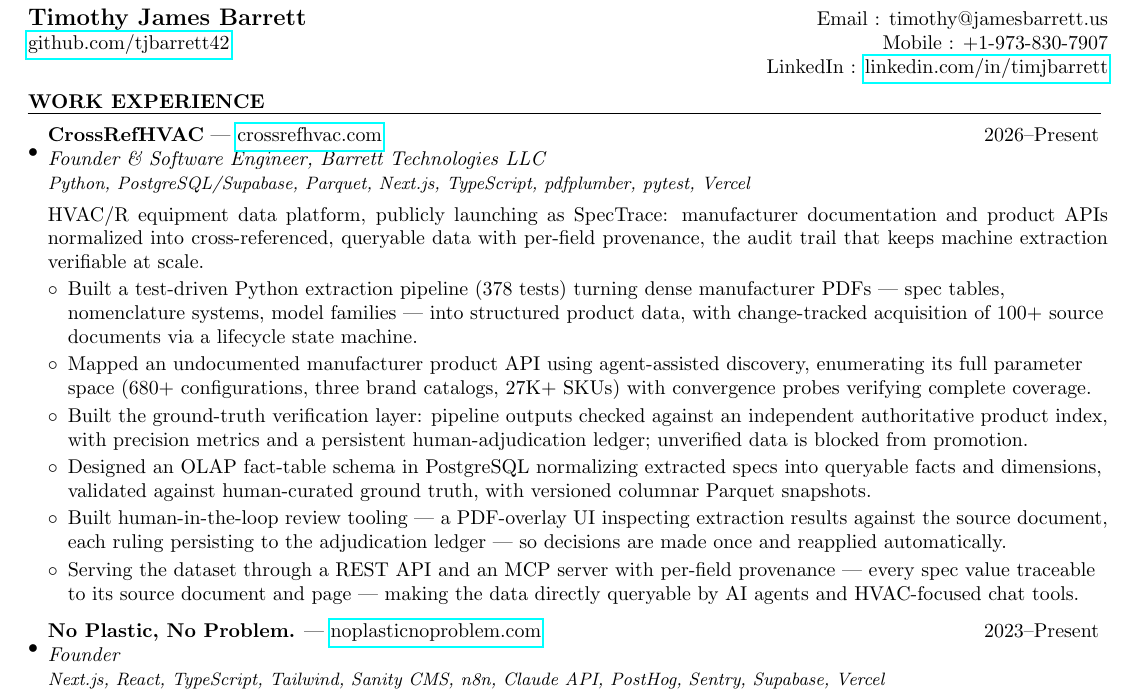
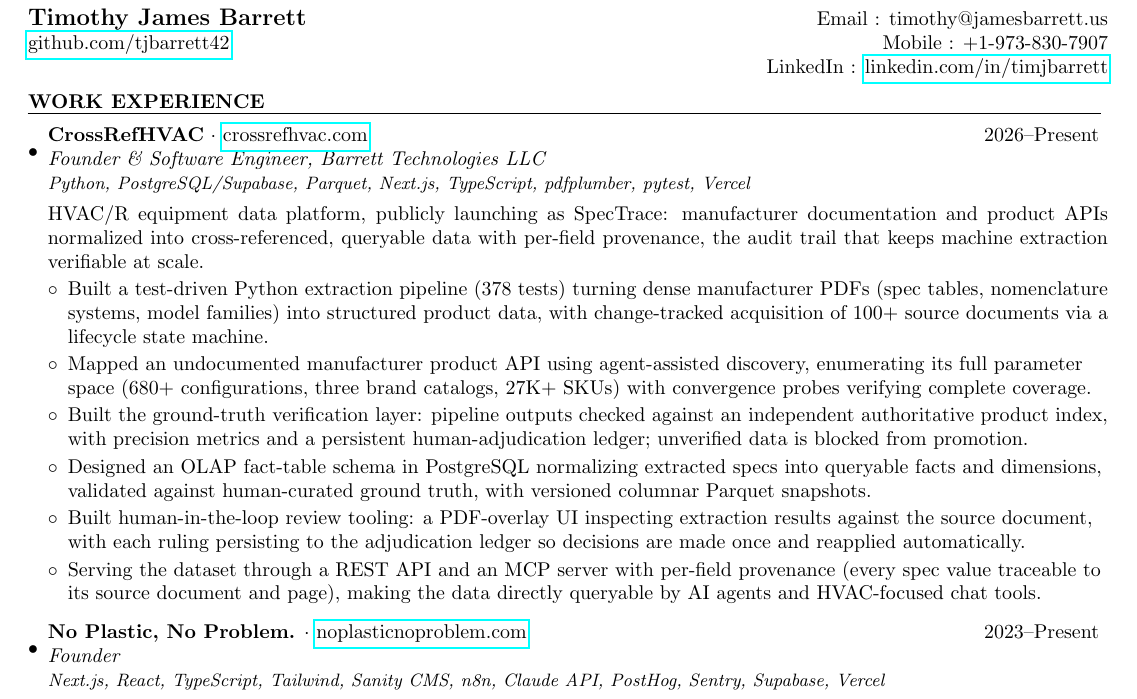
Before and after one commit to tjbarrett42/resume, a LaTeX CV (Timothy-Barrett-Resume-20260718.tex): part of the page, cut so that both start at the same text. Compiled offline with pdfLaTeX.

Commit message:
Remove long dashes from bullets and headers

```diff
--- a/Timothy-Barrett-Resume-20260718.tex
+++ b/Timothy-Barrett-Resume-20260718.tex
@@ -47,7 +47,7 @@
 
 \item[\raisebox{0.5\baselineskip}{\textbullet}]
 	\begin{tabular*}{7.3in}{l@{\extracolsep{\fill}}r}
-		\textbf{CrossRefHVAC} \textnormal{--- \href{https://crossrefhvac.com}{crossrefhvac.com}} & 2026--Present \\
+		\textbf{CrossRefHVAC} \textnormal{$\cdot$ \href{https://crossrefhvac.com}{crossrefhvac.com}} & 2026--Present \\
 		\textit{Founder \& Software Engineer, Barrett Technologies LLC} & \\
 		{\small\textit{Python, PostgreSQL/Supabase, Parquet, Next.js, TypeScript, pdfplumber, pytest, Vercel}} \\[0.05in]
 	\end{tabular*}
@@ -56,17 +56,17 @@
 	\vspace{-0.1in}
 	\begin{itemize}[leftmargin=*]
 	\setlength\itemsep{0.0em}
-		\item{Built a test-driven Python extraction pipeline (378 tests) turning dense manufacturer PDFs --- spec tables, nomenclature systems, model families --- into structured product data, with change-tracked acquisition of 100+ source documents via a lifecycle state machine.}
+		\item{Built a test-driven Python extraction pipeline (378 tests) turning dense manufacturer PDFs (spec tables, nomenclature systems, model families) into structured product data, with change-tracked acquisition of 100+ source documents via a lifecycle state machine.}
 		\item{Mapped an undocumented manufacturer product API using agent-assisted discovery, enumerating its full parameter space (680+ configurations, three brand catalogs, 27K+ SKUs) with convergence probes verifying complete coverage.}
 		\item{Built the ground-truth verification layer: pipeline outputs checked against an independent authoritative product index, with precision metrics and a persistent human-adjudication ledger; unverified data is blocked from promotion.}
 		\item{Designed an OLAP fact-table schema in PostgreSQL normalizing extracted specs into queryable facts and dimensions, validated against human-curated ground truth, with versioned columnar Parquet snapshots.}
-		\item{Built human-in-the-loop review tooling --- a PDF-overlay UI inspecting extraction results against the source document, each ruling persisting to the adjudication ledger --- so decisions are made once and reapplied automatically.}
-		\item{Serving the dataset through a REST API and an MCP server with per-field provenance --- every spec value traceable to its source document and page --- making the data directly queryable by AI agents and HVAC-focused chat tools.}
+		\item{Built human-in-the-loop review tooling: a PDF-overlay UI inspecting extraction results against the source document, with each ruling persisting to the adjudication ledger so decisions are made once and reapplied automatically.}
+		\item{Serving the dataset through a REST API and an MCP server with per-field provenance (every spec value traceable to its source document and page), making the data directly queryable by AI agents and HVAC-focused chat tools.}
 	\end{itemize}
 
 \item[\raisebox{0.5\baselineskip}{\textbullet}]
 	\begin{tabular*}{7.3in}{l@{\extracolsep{\fill}}r}
-		\textbf{No Plastic, No Problem.} \textnormal{--- \href{https://noplasticnoproblem.com}{noplasticnoproblem.com}} & 2023--Present \\
+		\textbf{No Plastic, No Problem.} \textnormal{$\cdot$ \href{https://noplasticnoproblem.com}{noplasticnoproblem.com}} & 2023--Present \\
 		\textit{Founder} & \\
 		{\small\textit{Next.js, React, TypeScript, Tailwind, Sanity CMS, n8n, Claude API, PostHog, Sentry, Supabase, Vercel}} \\[0.05in]
 	\end{tabular*}
```
Also changed, not shown: Timothy-Barrett-Resume-20260718.pdf.
